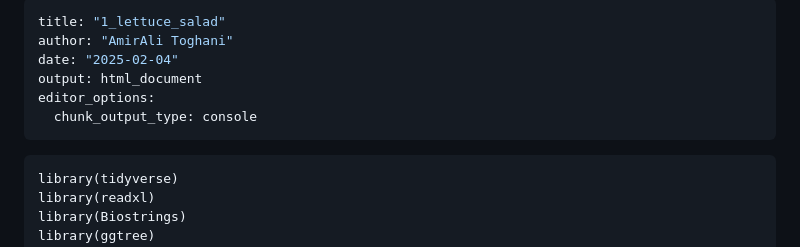
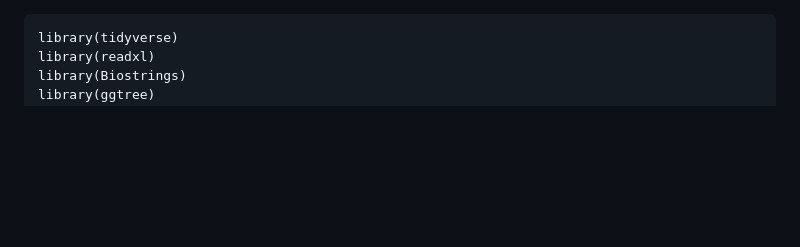
Before and after one commit to amiralito/lettuce_salad, a Markdown page: 1_lettuce_salad.md, the part around the change. Drawn GitHub-style; blank space fills up the shorter version.

````diff
--- a/1_lettuce_salad.md
+++ b/1_lettuce_salad.md
@@ -1,12 +1,3 @@
----
-title: "1_lettuce_salad"
-author: "AmirAli Toghani"
-date: "2025-02-04"
-output: html_document
-editor_options:
-  chunk_output_type: console
----
-
 ```{r}
 library(tidyverse)
 library(readxl)
````
